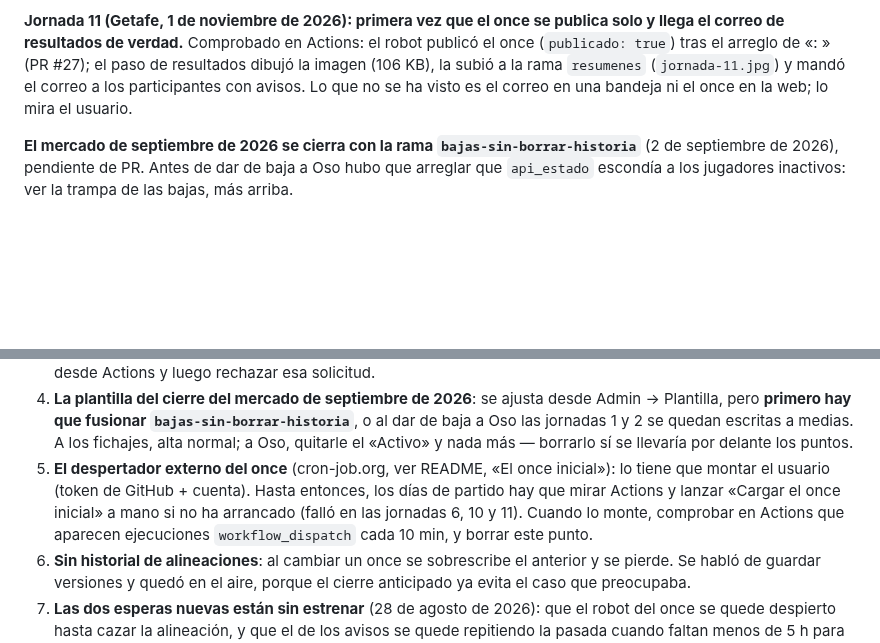
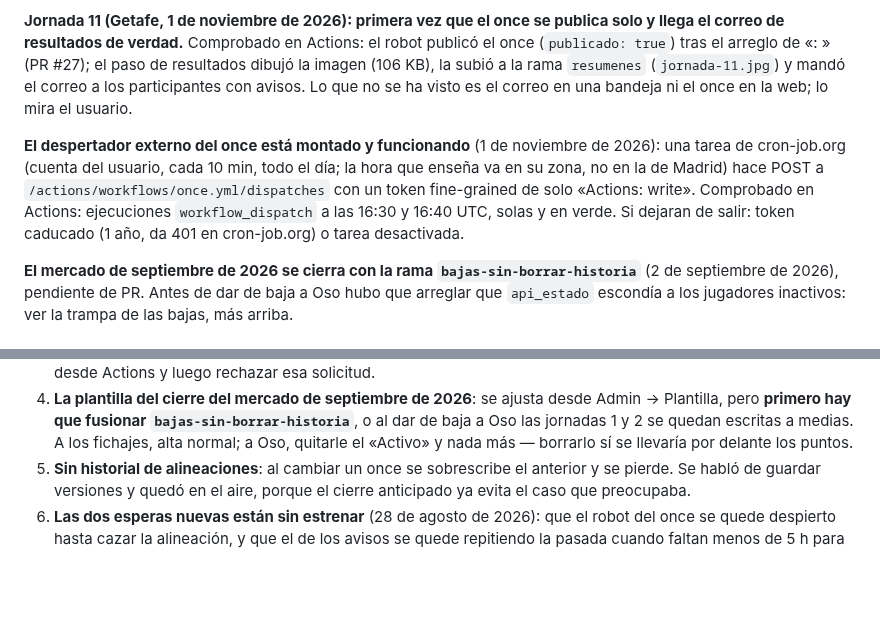
Before and after one commit to jmn88/familia-rojiblanca, a Markdown page: CLAUDE.md, 2 parts joined by grey strips. Rendered like a GitHub page; blank space fills up the shorter version.

Commit message:
CLAUDE.md: el despertador externo del once funciona
Co-Authored-By: Claude Sonnet 5.5 <noreply@anthropic.com>
Claude-Session: https://claude.ai/code/session_01TJGKJRK2brfiKy5aZJnhs2

```diff
--- a/CLAUDE.md
+++ b/CLAUDE.md
@@ -752,6 +752,14 @@ paso de resultados dibujó la imagen (106 KB), la subió a la rama `resumenes`
 (`jornada-11.jpg`) y mandó el correo a los participantes con avisos. Lo que no se
 ha visto es el correo en una bandeja ni el once en la web; lo mira el usuario.
 
+**El despertador externo del once está montado y funcionando** (1 de noviembre
+de 2026): una tarea de cron-job.org (cuenta del usuario, cada 10 min, todo el
+día; la hora que enseña va en su zona, no en la de Madrid) hace POST a
+`/actions/workflows/once.yml/dispatches` con un token fine-grained de solo
+«Actions: write». Comprobado en Actions: ejecuciones `workflow_dispatch` a las
+16:30 y 16:40 UTC, solas y en verde. Si dejaran de salir: token caducado (1 año,
+da 401 en cron-job.org) o tarea desactivada.
+
 **El mercado de septiembre de 2026 se cierra con la rama
 `bajas-sin-borrar-historia`** (2 de septiembre de 2026), pendiente de PR. Antes
 de dar de baja a Oso hubo que arreglar que `api_estado` escondía a los jugadores
@@ -795,12 +803,6 @@ inactivos: ver la trampa de las bajas, más arriba.
    `bajas-sin-borrar-historia`**, o al dar de baja a Oso las jornadas 1 y 2 se
    quedan escritas a medias. A los fichajes, alta normal; a Oso, quitarle el
    «Activo» y nada más — borrarlo sí se llevaría por delante los puntos.
-5. **El despertador externo del once** (cron-job.org, ver README, «El once
-   inicial»): lo tiene que montar el usuario (token de GitHub + cuenta). Hasta
-   entonces, los días de partido hay que mirar Actions y lanzar «Cargar el once
-   inicial» a mano si no ha arrancado (falló en las jornadas 6, 10 y 11). Cuando
-   lo monte, comprobar en Actions que aparecen ejecuciones `workflow_dispatch`
-   cada 10 min, y borrar este punto.
 6. **Sin historial de alineaciones**: al cambiar un once se sobrescribe el
    anterior y se pierde. Se habló de guardar versiones y quedó en el aire, porque
    el cierre anticipado ya evita el caso que preocupaba.
```
